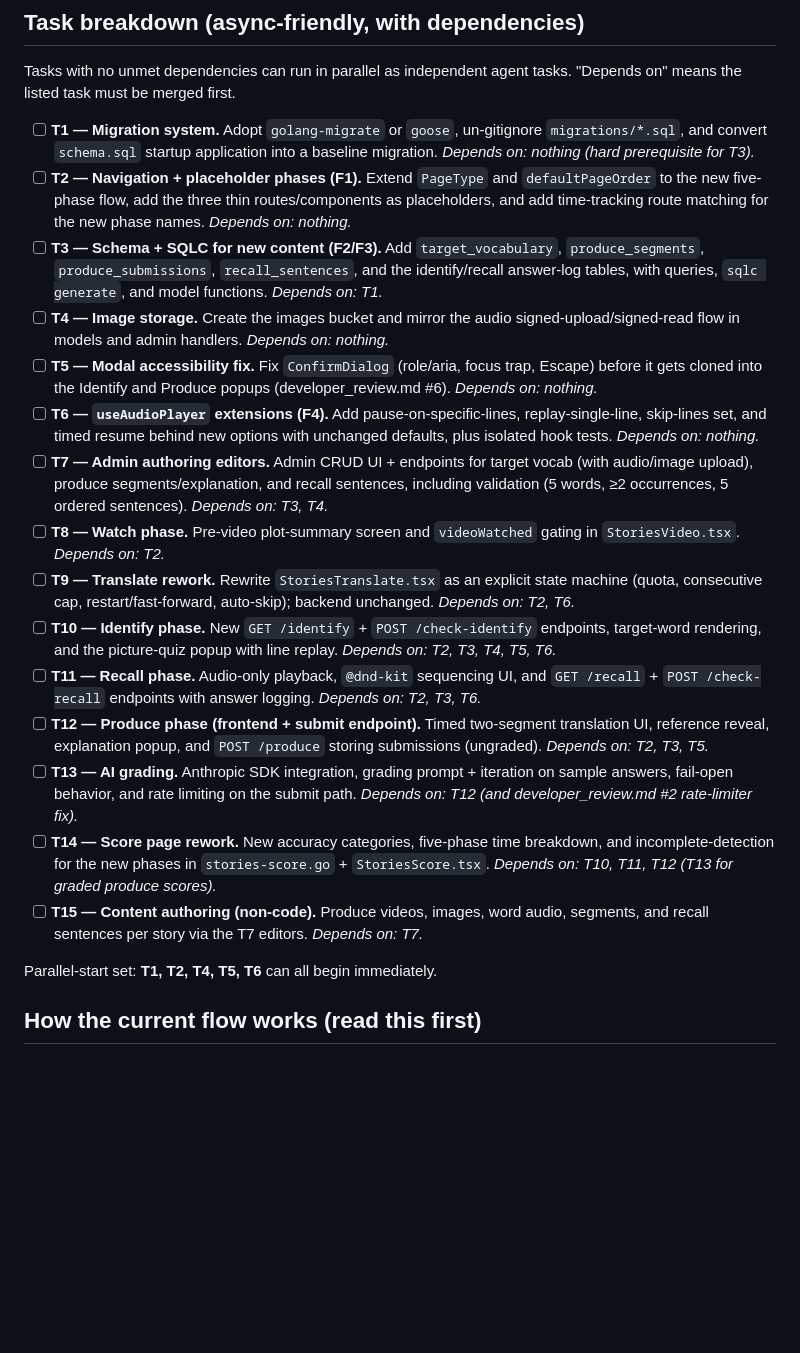
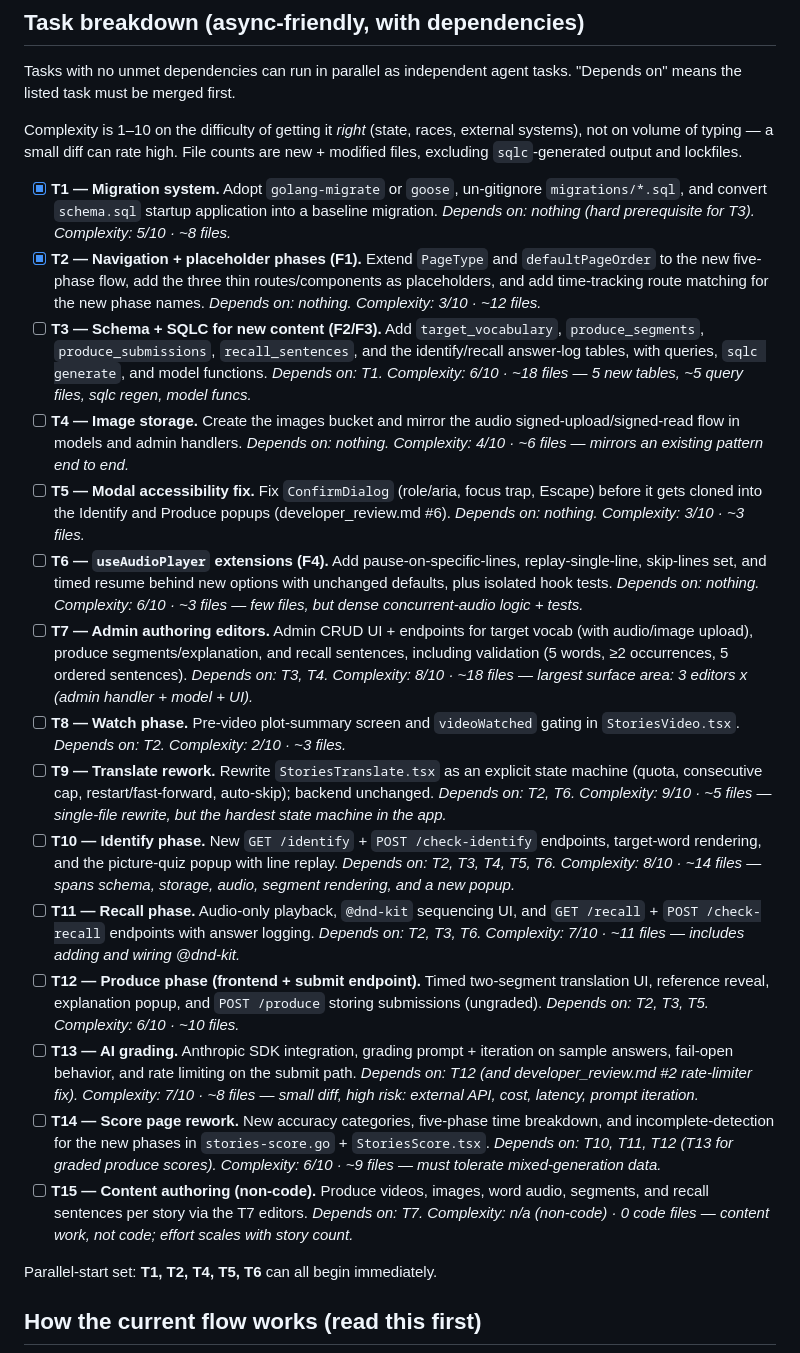
Before and after one commit to shininglegend/glossias, a Markdown page: SUMMER_2026.md, the part around the change. Rendered like a GitHub page; blank space fills up the shorter version.

Commit message:
Update the plan to have a status

```diff
--- a/SUMMER_2026.md
+++ b/SUMMER_2026.md
@@ -8,21 +8,23 @@ This spec is grounded in the current codebase. Each section states what exists t
 
 Tasks with no unmet dependencies can run in parallel as independent agent tasks. "Depends on" means the listed task must be merged first.
 
-- [ ] **T1 — Migration system.** Adopt `golang-migrate` or `goose`, un-gitignore `migrations/*.sql`, and convert `schema.sql` startup application into a baseline migration. *Depends on: nothing (hard prerequisite for T3).*
-- [ ] **T2 — Navigation + placeholder phases (F1).** Extend `PageType` and `defaultPageOrder` to the new five-phase flow, add the three thin routes/components as placeholders, and add time-tracking route matching for the new phase names. *Depends on: nothing.*
-- [ ] **T3 — Schema + SQLC for new content (F2/F3).** Add `target_vocabulary`, `produce_segments`, `produce_submissions`, `recall_sentences`, and the identify/recall answer-log tables, with queries, `sqlc generate`, and model functions. *Depends on: T1.*
-- [ ] **T4 — Image storage.** Create the images bucket and mirror the audio signed-upload/signed-read flow in models and admin handlers. *Depends on: nothing.*
-- [ ] **T5 — Modal accessibility fix.** Fix `ConfirmDialog` (role/aria, focus trap, Escape) before it gets cloned into the Identify and Produce popups (developer_review.md #6). *Depends on: nothing.*
-- [ ] **T6 — `useAudioPlayer` extensions (F4).** Add pause-on-specific-lines, replay-single-line, skip-lines set, and timed resume behind new options with unchanged defaults, plus isolated hook tests. *Depends on: nothing.*
-- [ ] **T7 — Admin authoring editors.** Admin CRUD UI + endpoints for target vocab (with audio/image upload), produce segments/explanation, and recall sentences, including validation (5 words, ≥2 occurrences, 5 ordered sentences). *Depends on: T3, T4.*
-- [ ] **T8 — Watch phase.** Pre-video plot-summary screen and `videoWatched` gating in `StoriesVideo.tsx`. *Depends on: T2.*
-- [ ] **T9 — Translate rework.** Rewrite `StoriesTranslate.tsx` as an explicit state machine (quota, consecutive cap, restart/fast-forward, auto-skip); backend unchanged. *Depends on: T2, T6.*
-- [ ] **T10 — Identify phase.** New `GET /identify` + `POST /check-identify` endpoints, target-word rendering, and the picture-quiz popup with line replay. *Depends on: T2, T3, T4, T5, T6.*
-- [ ] **T11 — Recall phase.** Audio-only playback, `@dnd-kit` sequencing UI, and `GET /recall` + `POST /check-recall` endpoints with answer logging. *Depends on: T2, T3, T6.*
-- [ ] **T12 — Produce phase (frontend + submit endpoint).** Timed two-segment translation UI, reference reveal, explanation popup, and `POST /produce` storing submissions (ungraded). *Depends on: T2, T3, T5.*
-- [ ] **T13 — AI grading.** Anthropic SDK integration, grading prompt + iteration on sample answers, fail-open behavior, and rate limiting on the submit path. *Depends on: T12 (and developer_review.md #2 rate-limiter fix).*
-- [ ] **T14 — Score page rework.** New accuracy categories, five-phase time breakdown, and incomplete-detection for the new phases in `stories-score.go` + `StoriesScore.tsx`. *Depends on: T10, T11, T12 (T13 for graded produce scores).*
-- [ ] **T15 — Content authoring (non-code).** Produce videos, images, word audio, segments, and recall sentences per story via the T7 editors. *Depends on: T7.*
+Complexity is 1–10 on the difficulty of getting it *right* (state, races, external systems), not on volume of typing — a small diff can rate high. File counts are new + modified files, excluding `sqlc`-generated output and lockfiles.
+
+- [X] **T1 — Migration system.** Adopt `golang-migrate` or `goose`, un-gitignore `migrations/*.sql`, and convert `schema.sql` startup application into a baseline migration. *Depends on: nothing (hard prerequisite for T3).* *Complexity: 5/10 · ~8 files.*
+- [X] **T2 — Navigation + placeholder phases (F1).** Extend `PageType` and `defaultPageOrder` to the new five-phase flow, add the three thin routes/components as placeholders, and add time-tracking route matching for the new phase names. *Depends on: nothing.* *Complexity: 3/10 · ~12 files.*
+- [ ] **T3 — Schema + SQLC for new content (F2/F3).** Add `target_vocabulary`, `produce_segments`, `produce_submissions`, `recall_sentences`, and the identify/recall answer-log tables, with queries, `sqlc generate`, and model functions. *Depends on: T1.* *Complexity: 6/10 · ~18 files — 5 new tables, ~5 query files, sqlc regen, model funcs.*
+- [ ] **T4 — Image storage.** Create the images bucket and mirror the audio signed-upload/signed-read flow in models and admin handlers. *Depends on: nothing.* *Complexity: 4/10 · ~6 files — mirrors an existing pattern end to end.*
+- [ ] **T5 — Modal accessibility fix.** Fix `ConfirmDialog` (role/aria, focus trap, Escape) before it gets cloned into the Identify and Produce popups (developer_review.md #6). *Depends on: nothing.* *Complexity: 3/10 · ~3 files.*
+- [ ] **T6 — `useAudioPlayer` extensions (F4).** Add pause-on-specific-lines, replay-single-line, skip-lines set, and timed resume behind new options with unchanged defaults, plus isolated hook tests. *Depends on: nothing.* *Complexity: 6/10 · ~3 files — few files, but dense concurrent-audio logic + tests.*
+- [ ] **T7 — Admin authoring editors.** Admin CRUD UI + endpoints for target vocab (with audio/image upload), produce segments/explanation, and recall sentences, including validation (5 words, ≥2 occurrences, 5 ordered sentences). *Depends on: T3, T4.* *Complexity: 8/10 · ~18 files — largest surface area: 3 editors x (admin handler + model + UI).*
+- [ ] **T8 — Watch phase.** Pre-video plot-summary screen and `videoWatched` gating in `StoriesVideo.tsx`. *Depends on: T2.* *Complexity: 2/10 · ~3 files.*
+- [ ] **T9 — Translate rework.** Rewrite `StoriesTranslate.tsx` as an explicit state machine (quota, consecutive cap, restart/fast-forward, auto-skip); backend unchanged. *Depends on: T2, T6.* *Complexity: 9/10 · ~5 files — single-file rewrite, but the hardest state machine in the app.*
+- [ ] **T10 — Identify phase.** New `GET /identify` + `POST /check-identify` endpoints, target-word rendering, and the picture-quiz popup with line replay. *Depends on: T2, T3, T4, T5, T6.* *Complexity: 8/10 · ~14 files — spans schema, storage, audio, segment rendering, and a new popup.*
+- [ ] **T11 — Recall phase.** Audio-only playback, `@dnd-kit` sequencing UI, and `GET /recall` + `POST /check-recall` endpoints with answer logging. *Depends on: T2, T3, T6.* *Complexity: 7/10 · ~11 files — includes adding and wiring @dnd-kit.*
+- [ ] **T12 — Produce phase (frontend + submit endpoint).** Timed two-segment translation UI, reference reveal, explanation popup, and `POST /produce` storing submissions (ungraded). *Depends on: T2, T3, T5.* *Complexity: 6/10 · ~10 files.*
+- [ ] **T13 — AI grading.** Anthropic SDK integration, grading prompt + iteration on sample answers, fail-open behavior, and rate limiting on the submit path. *Depends on: T12 (and developer_review.md #2 rate-limiter fix).* *Complexity: 7/10 · ~8 files — small diff, high risk: external API, cost, latency, prompt iteration.*
+- [ ] **T14 — Score page rework.** New accuracy categories, five-phase time breakdown, and incomplete-detection for the new phases in `stories-score.go` + `StoriesScore.tsx`. *Depends on: T10, T11, T12 (T13 for graded produce scores).* *Complexity: 6/10 · ~9 files — must tolerate mixed-generation data.*
+- [ ] **T15 — Content authoring (non-code).** Produce videos, images, word audio, segments, and recall sentences per story via the T7 editors. *Depends on: T7.* *Complexity: n/a (non-code) · 0 code files — content work, not code; effort scales with story count.*
 
 Parallel-start set: **T1, T2, T4, T5, T6** can all begin immediately.
 
```
